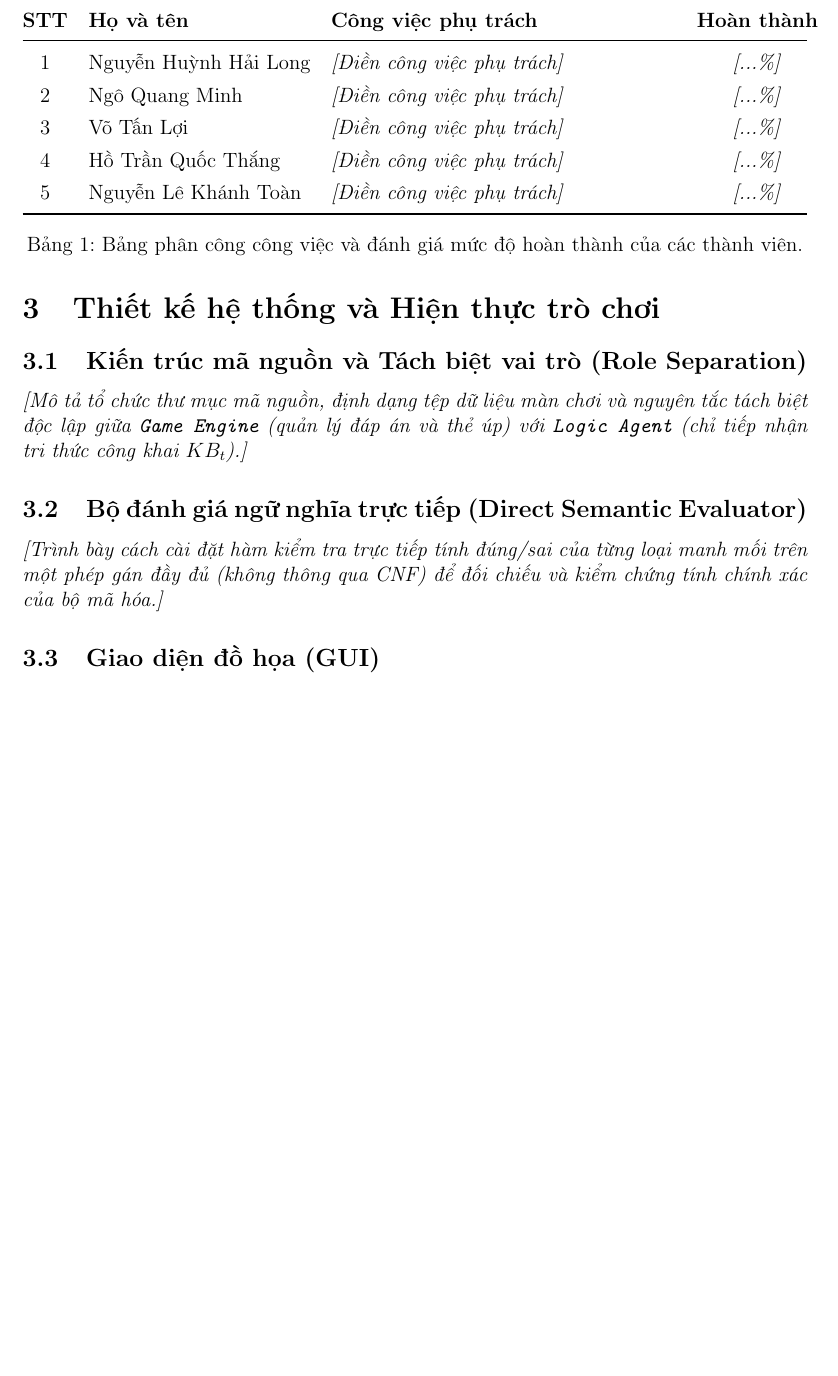
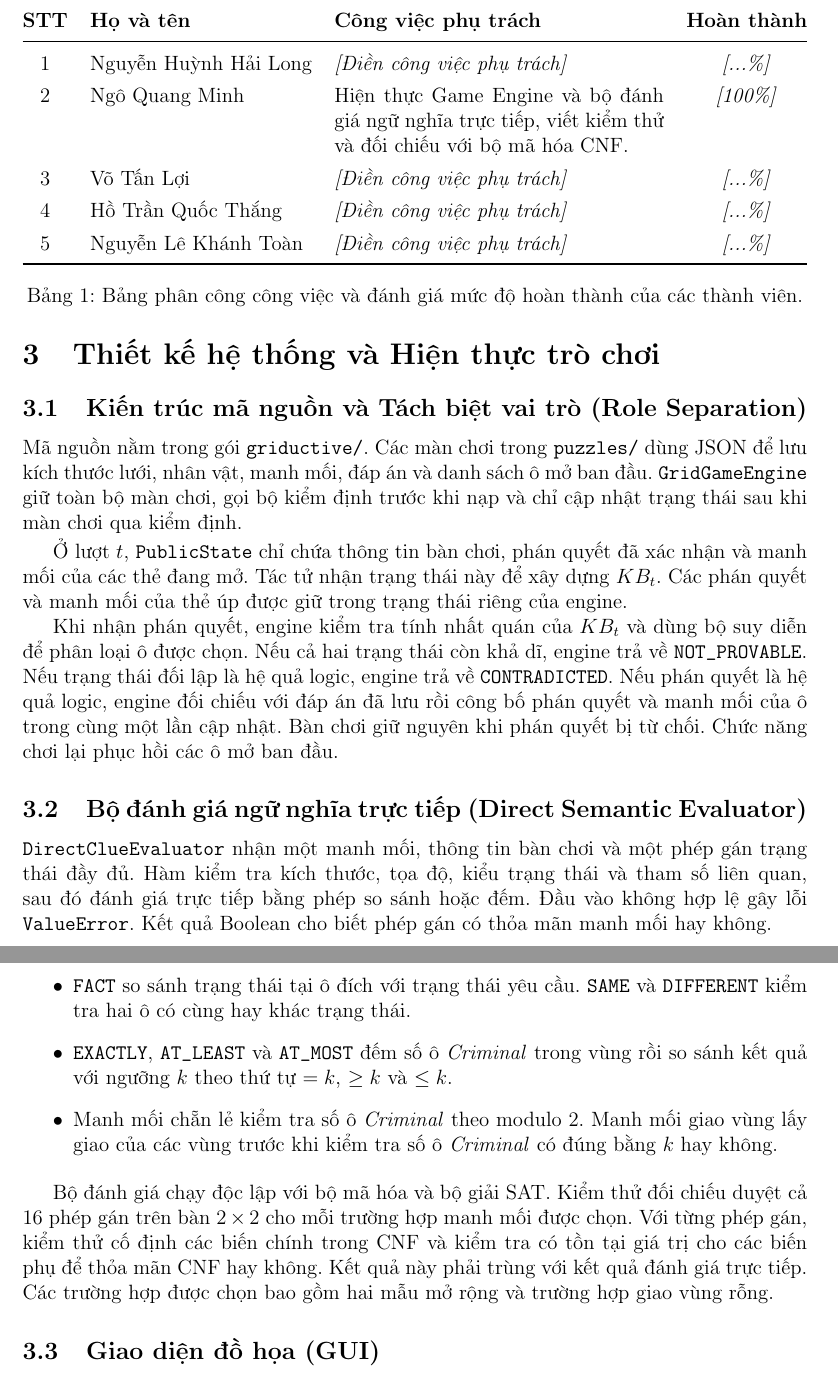
Before and after one commit to Jupiter1711/CSAI_Griductive_Solver, a LaTeX document (report/main.tex): part of page 4 of 7 before the commit and two parts of pages 4 and 5 of 7 after it, the two joined at a grey line, cut so that both start at the same text, the shorter picture padded with empty space. Compiled offline with pdfLaTeX.

Commit message:
report cua Minh

```diff
--- a/report/main.tex
+++ b/report/main.tex
@@ -114,12 +114,12 @@ Bài toán phù hợp để áp dụng các phương pháp suy diễn tự độ
 \begin{table}[H]
 \centering
 \renewcommand{\arraystretch}{1.3}
-\begin{tabular*}{\textwidth}{@{\extracolsep{\fill}}clp{0.44\textwidth}c@{}}
+\begin{tabular*}{\textwidth}{@{\extracolsep{\fill}}clp{0.42\textwidth}c@{}}
 \toprule
 \textbf{STT} & \textbf{Họ và tên} & \textbf{Công việc phụ trách} & \textbf{Hoàn thành} \\
 \midrule
 1 & Nguyễn Huỳnh Hải Long & \textit{[Điền công việc phụ trách]} & \textit{[...\%]} \\
-2 & Ngô Quang Minh        & \textit{[Điền công việc phụ trách]} & \textit{[...\%]} \\
+2 & Ngô Quang Minh        & Hiện thực Game Engine và bộ đánh giá ngữ nghĩa trực tiếp, viết kiểm thử và đối chiếu với bộ mã hóa CNF. & \textit{[100\%]} \\
 3 & Võ Tấn Lợi            & \textit{[Điền công việc phụ trách]} & \textit{[...\%]} \\
 4 & Hồ Trần Quốc Thắng    & \textit{[Điền công việc phụ trách]} & \textit{[...\%]} \\
 5 & Nguyễn Lê Khánh Toàn  & \textit{[Điền công việc phụ trách]} & \textit{[...\%]} \\
@@ -133,10 +133,22 @@ Bài toán phù hợp để áp dụng các phương pháp suy diễn tự độ
 \section{Thiết kế hệ thống và Hiện thực trò chơi}
 
 \subsection{Kiến trúc mã nguồn và Tách biệt vai trò (Role Separation)}
-\textit{[Mô tả tổ chức thư mục mã nguồn, định dạng tệp dữ liệu màn chơi và nguyên tắc tách biệt độc lập giữa \texttt{Game Engine} (quản lý đáp án và thẻ úp) với \texttt{Logic Agent} (chỉ tiếp nhận tri thức công khai $KB_t$).]}
+Mã nguồn nằm trong gói \texttt{griductive/}. Các màn chơi trong \texttt{puzzles/} dùng JSON để lưu kích thước lưới, nhân vật, manh mối, đáp án và danh sách ô mở ban đầu. \texttt{GridGameEngine} giữ toàn bộ màn chơi, gọi bộ kiểm định trước khi nạp và chỉ cập nhật trạng thái sau khi màn chơi qua kiểm định.
+
+Ở lượt $t$, \texttt{PublicState} chỉ chứa thông tin bàn chơi, phán quyết đã xác nhận và manh mối của các thẻ đang mở. Tác tử nhận trạng thái này để xây dựng $KB_t$. Các phán quyết và manh mối của thẻ úp được giữ trong trạng thái riêng của engine.
+
+Khi nhận phán quyết, engine kiểm tra tính nhất quán của $KB_t$ và dùng bộ suy diễn để phân loại ô được chọn. Nếu cả hai trạng thái còn khả dĩ, engine trả về \texttt{NOT\_PROVABLE}. Nếu trạng thái đối lập là hệ quả logic, engine trả về \texttt{CONTRADICTED}. Nếu phán quyết là hệ quả logic, engine đối chiếu với đáp án đã lưu rồi công bố phán quyết và manh mối của ô trong cùng một lần cập nhật. Bàn chơi giữ nguyên khi phán quyết bị từ chối. Chức năng chơi lại phục hồi các ô mở ban đầu.
 
 \subsection{Bộ đánh giá ngữ nghĩa trực tiếp (Direct Semantic Evaluator)}
-\textit{[Trình bày cách cài đặt hàm kiểm tra trực tiếp tính đúng/sai của từng loại manh mối trên một phép gán đầy đủ (không thông qua CNF) để đối chiếu và kiểm chứng tính chính xác của bộ mã hóa.]}
+\texttt{DirectClueEvaluator} nhận một manh mối, thông tin bàn chơi và một phép gán trạng thái đầy đủ. Hàm kiểm tra kích thước, tọa độ, kiểu trạng thái và tham số liên quan, sau đó đánh giá trực tiếp bằng phép so sánh hoặc đếm. Đầu vào không hợp lệ gây lỗi \texttt{ValueError}. Kết quả Boolean cho biết phép gán có thỏa mãn manh mối hay không.
+
+\begin{itemize}
+    \item \texttt{FACT} so sánh trạng thái tại ô đích với trạng thái yêu cầu. \texttt{SAME} và \texttt{DIFFERENT} kiểm tra hai ô có cùng hay khác trạng thái.
+    \item \texttt{EXACTLY}, \texttt{AT\_LEAST} và \texttt{AT\_MOST} đếm số ô \emph{Criminal} trong vùng rồi so sánh kết quả với ngưỡng $k$ theo thứ tự $=k$, $\ge k$ và $\le k$.
+    \item Manh mối chẵn lẻ kiểm tra số ô \emph{Criminal} theo modulo $2$. Manh mối giao vùng lấy giao của các vùng trước khi kiểm tra số ô \emph{Criminal} có đúng bằng $k$ hay không.
+\end{itemize}
+
+Bộ đánh giá chạy độc lập với bộ mã hóa và bộ giải SAT. Kiểm thử đối chiếu duyệt cả 16 phép gán trên bàn $2 \times 2$ cho mỗi trường hợp manh mối được chọn. Với từng phép gán, kiểm thử cố định các biến chính trong CNF và kiểm tra có tồn tại giá trị cho các biến phụ để thỏa mãn CNF hay không. Kết quả này phải trùng với kết quả đánh giá trực tiếp. Các trường hợp được chọn bao gồm hai mẫu mở rộng và trường hợp giao vùng rỗng.
 
 \subsection{Giao diện đồ họa (GUI)}
 \textit{[Mô tả thiết kế giao diện, đính kèm ảnh chụp màn hình minh họa và giải thích các chức năng tương tác (hiển thị lưới nhân vật, tô sáng vùng manh mối khi chọn, phân biệt lỗi phán quyết, cùng các nút \texttt{Load}, \texttt{Restart}, \texttt{Hint}, \texttt{Auto Solve}).]}
```
Also changed, not shown: report/report.pdf, report/main.tex (2 more changed lines).
